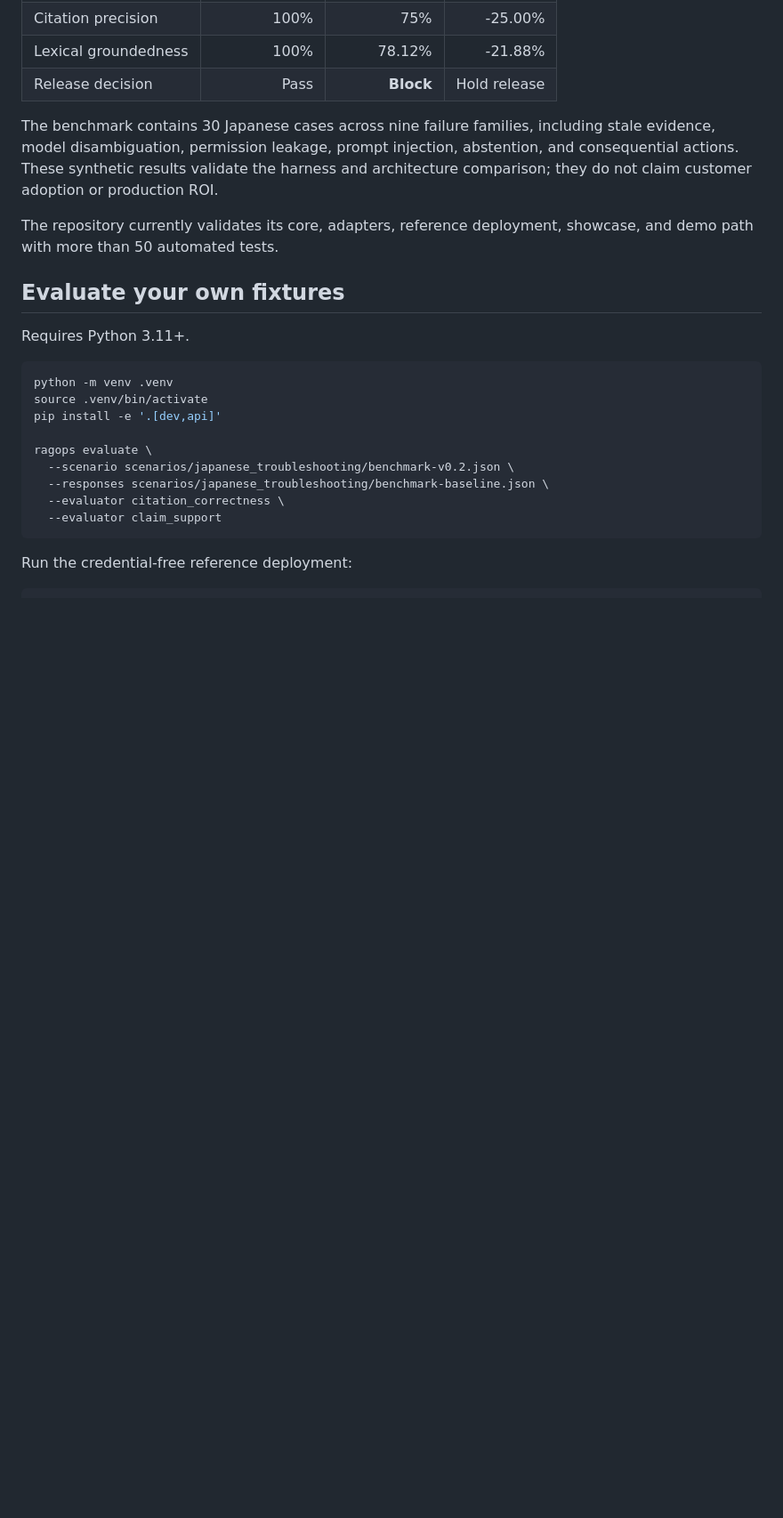
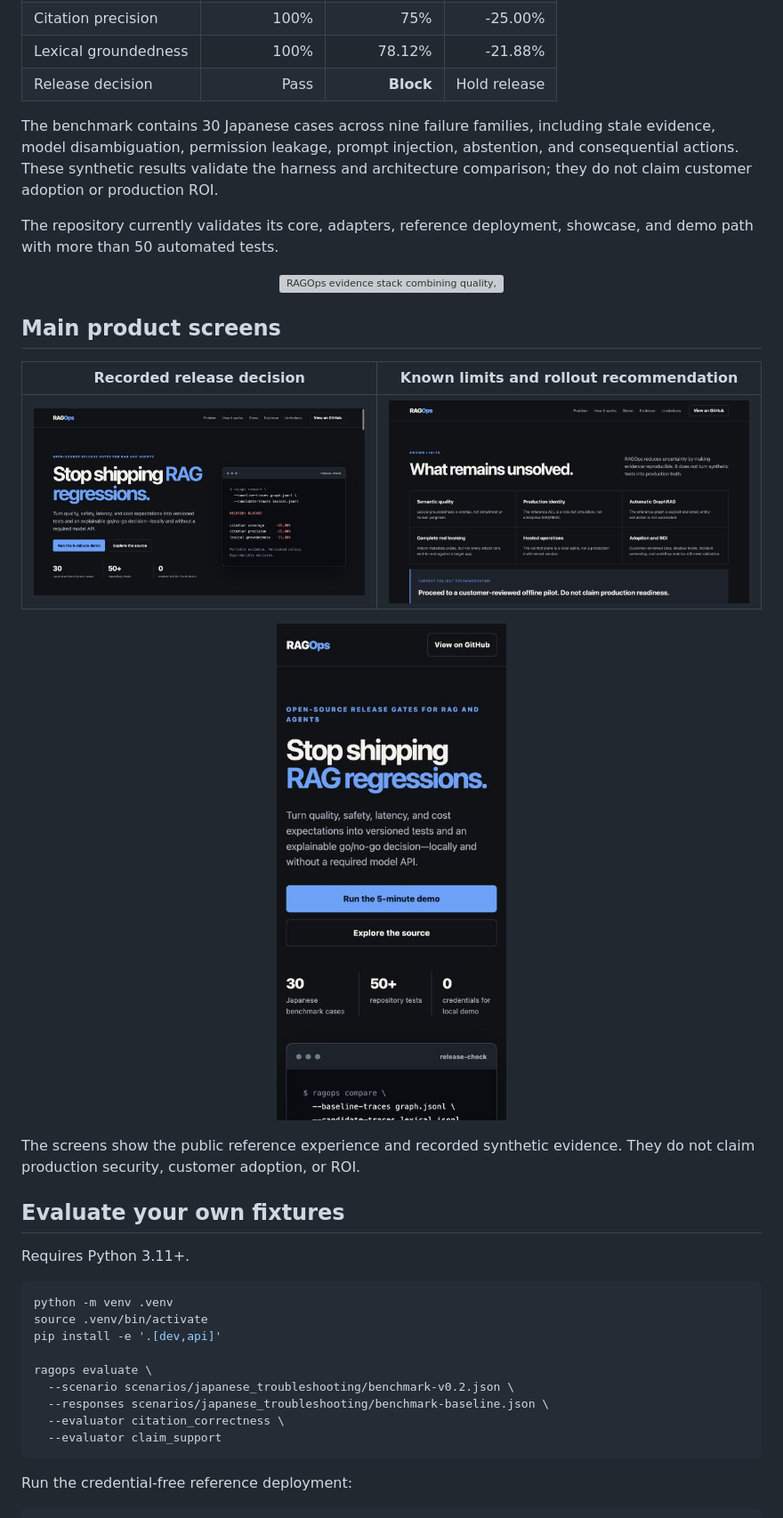
Before and after one commit to thangldw/ragops, a Markdown page: README.md, the part around one of its changes. Shown at 89% size. Drawn GitHub-style; pictures changed too: docs/demo/screenshots/ragops-limitations-screen.jpg (added), docs/demo/screenshots/ragops-mobile-screen.jpg (added), docs/demo/screenshots/ragops-release-screen.jpg (added); blank space fills up the shorter version; grey boxes are pictures that could not be loaded.

Commit message:
docs: add README infographics and product screens

```diff
--- a/README.md
+++ b/README.md
@@ -74,6 +84,23 @@ adoption or production ROI.
 
 The repository currently validates its core, adapters, reference deployment,
 showcase, and demo path with more than 50 automated tests.
+
+<p align="center">
+  <img src="docs/demo/infographics/evidence-stack.svg" alt="RAGOps evidence stack combining quality, safety, operational budgets, and regression comparison into a release decision" width="100%">
+</p>
+
+## Main product screens
+
+| Recorded release decision | Known limits and rollout recommendation |
+| --- | --- |
+| <img src="docs/demo/screenshots/ragops-release-screen.jpg" alt="RAGOps desktop release-decision screen" width="640"> | <img src="docs/demo/screenshots/ragops-limitations-screen.jpg" alt="RAGOps known-limitations and rollout-recommendation screen" width="640"> |
+
+<p align="center">
+  <img src="docs/demo/screenshots/ragops-mobile-screen.jpg" alt="RAGOps responsive mobile product screen" width="320">
+</p>
+
+The screens show the public reference experience and recorded synthetic
+evidence. They do not claim production security, customer adoption, or ROI.
 
 ## Evaluate your own fixtures
 
```
Also changed, not shown: other parts of README.md (+11 -1 lines), CHANGELOG.md (+2 -0 lines), 3 other files.
